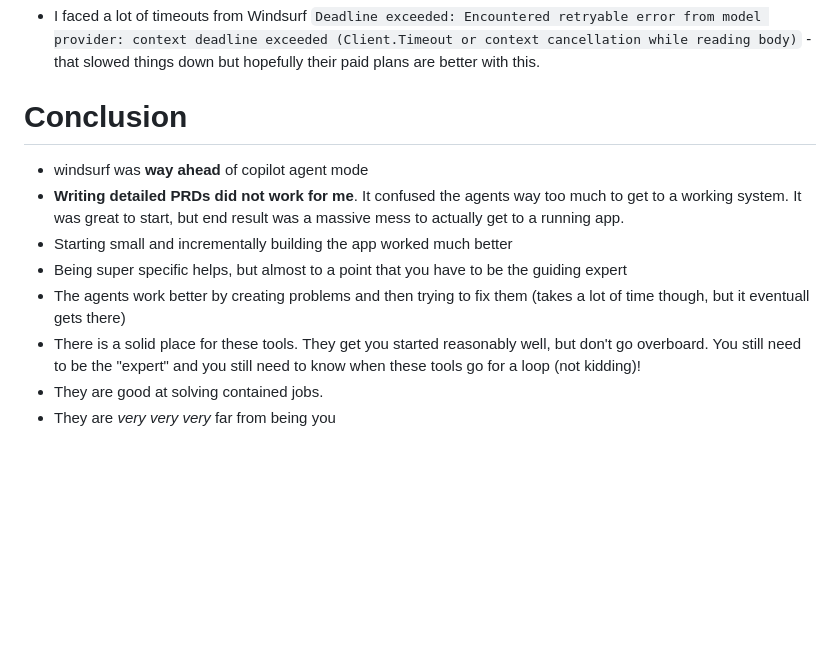
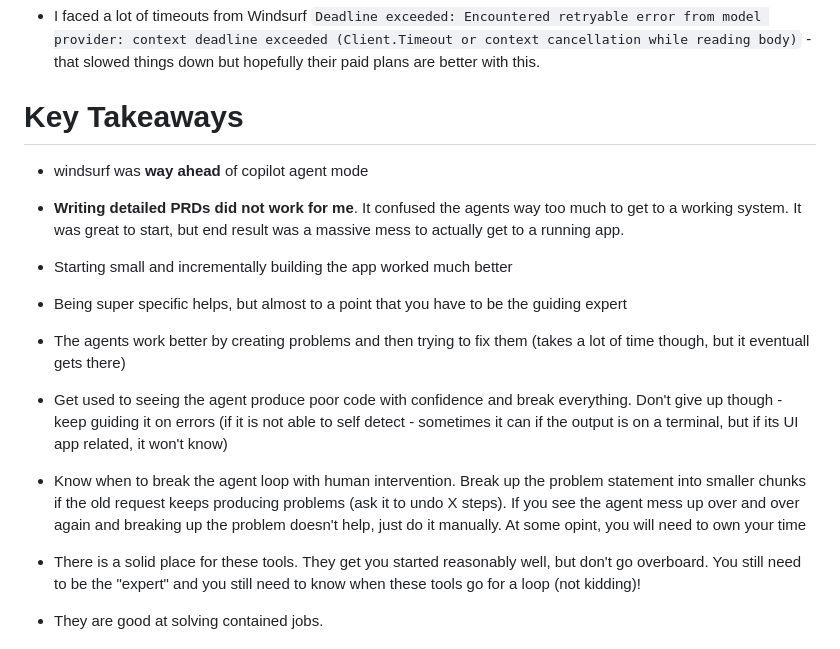
Before and after one commit to pliablepixels/zoneminder_viewer, a Markdown page: README.md, the part around the change. GitHub-like rendering; blank space fills up the shorter version.

Commit message:
more obs

```diff
--- a/README.md
+++ b/README.md
@@ -45,13 +45,16 @@ The funny part was somewhere along the way, it suggested I replace streaming MJP
 * I faced a lot of timeouts from Windsurf `Deadline exceeded: Encountered retryable error from model provider: context deadline exceeded (Client.Timeout or context cancellation while reading body)` - that slowed things down but hopefully their paid plans are better with this.
 
 
-# Conclusion
+# Key Takeaways
 
 * windsurf was **way ahead** of copilot agent mode
 * **Writing detailed PRDs did not work for me**. It confused the agents way too much to get to a working system. It was great to start, but end result was a massive mess to actually get to a running app.
 * Starting small and incrementally building the app worked much better
 * Being super specific helps, but almost to a point that you have to be the guiding expert
 * The agents work better by creating problems and then trying to fix them (takes a lot of time though, but it eventuall gets there)
+* Get used to seeing the agent produce poor code with confidence and break everything. Don't give up though - keep guiding it on errors (if it is not able to self detect - sometimes it can if the output is on a terminal, but if its UI app related, it won't know)
+* Know when to break the agent loop with human intervention. Break up the problem statement into smaller chunks if the old request keeps producing problems (ask it to undo X steps). If you see the agent mess up over and over again and breaking up the problem doesn't help, just do it manually. At some opint, you will need to own your time
+
 * There is a solid place for these tools. They get you started reasonably well, but don't go overboard. You still need to be the "expert" and you still need to know when these tools go for a loop (not kidding)!
 * They are good at solving contained jobs.
 * They are _very_ _very_ _very_ far from being you
```
